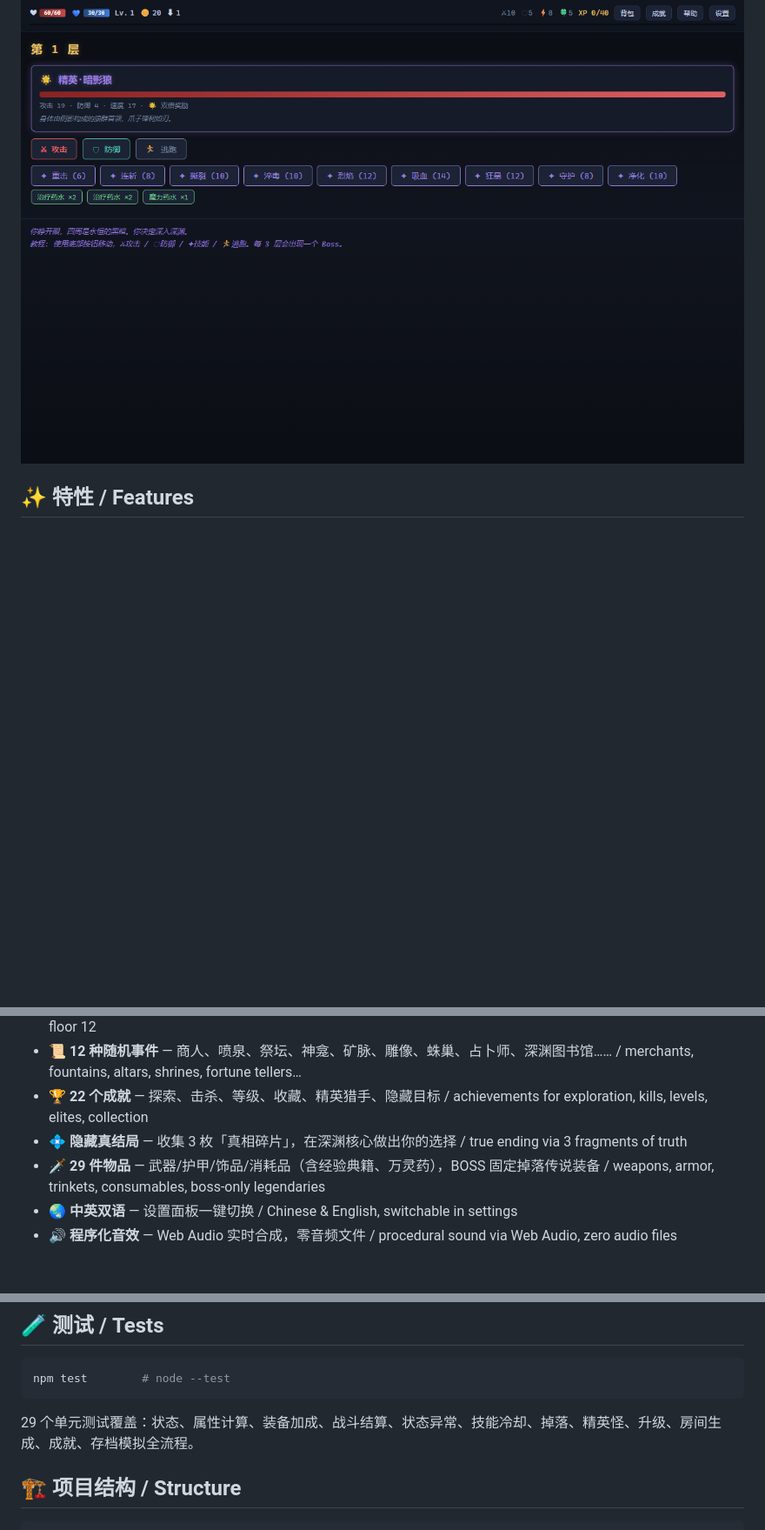
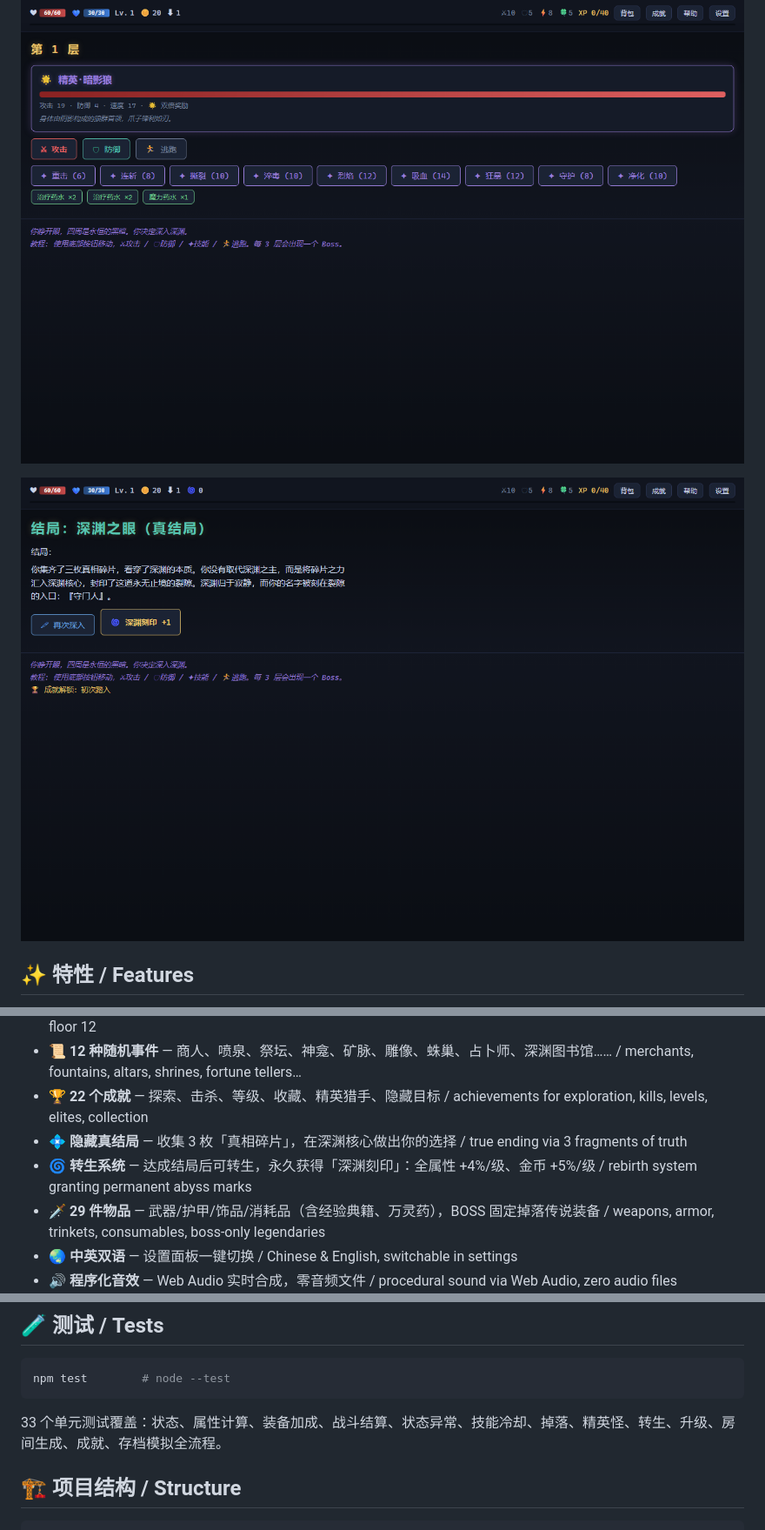
Before and after one commit to Miku-3993/abyss-echo, a Markdown page: README.md, 3 parts joined by grey strips. Shown: that part at 87% size. Drawn GitHub-style; pictures changed too: docs/screenshot-ending.png (added); blank space fills up the shorter version.

Commit message:
feat(v1.2.0): rebirth/prestige system with permanent abyss marks, prestige achievement, ending screenshot, 33 tests

````diff
--- a/README.md
+++ b/README.md
@@ -18,6 +18,8 @@ A **zero-dependency, pure front-end** text-based dungeon RPG. Dark cosmic-fantas
 
 ![Fight](docs/screenshot-fight.png)
 
+![Ending & Rebirth](docs/screenshot-ending.png)
+
 ## ✨ 特性 / Features
 
 - 🕳️ **12 层深渊** — 每层随机房间：战斗、事件、宝箱、陷阱、营地 / 12 floors of randomized rooms
@@ -27,6 +29,7 @@ A **zero-dependency, pure front-end** text-based dungeon RPG. Dark cosmic-fantas
 - 📜 **12 种随机事件** — 商人、喷泉、祭坛、神龛、矿脉、雕像、蛛巢、占卜师、深渊图书馆…… / merchants, fountains, altars, shrines, fortune tellers…
 - 🏆 **22 个成就** — 探索、击杀、等级、收藏、精英猎手、隐藏目标 / achievements for exploration, kills, levels, elites, collection
 - 💠 **隐藏真结局** — 收集 3 枚「真相碎片」，在深渊核心做出你的选择 / true ending via 3 fragments of truth
+- 🌀 **转生系统** — 达成结局后可转生，永久获得「深渊刻印」：全属性 +4%/级、金币 +5%/级 / rebirth system granting permanent abyss marks
 - 🗡️ **29 件物品** — 武器/护甲/饰品/消耗品（含经验典籍、万灵药），BOSS 固定掉落传说装备 / weapons, armor, trinkets, consumables, boss-only legendaries
 - 🌏 **中英双语** — 设置面板一键切换 / Chinese & English, switchable in settings
 - 🔊 **程序化音效** — Web Audio 实时合成，零音频文件 / procedural sound via Web Audio, zero audio files
@@ -49,7 +52,7 @@ A **zero-dependency, pure front-end** text-based dungeon RPG. Dark cosmic-fantas
 npm test        # node --test
 ```
 
-29 个单元测试覆盖：状态、属性计算、装备加成、战斗结算、状态异常、技能冷却、掉落、精英怪、升级、房间生成、成就、存档模拟全流程。
+33 个单元测试覆盖：状态、属性计算、装备加成、战斗结算、状态异常、技能冷却、掉落、精英怪、转生、升级、房间生成、成就、存档模拟全流程。
 
 ## 🏗 项目结构 / Structure
 
````
Also changed, not shown: 7 other files.
